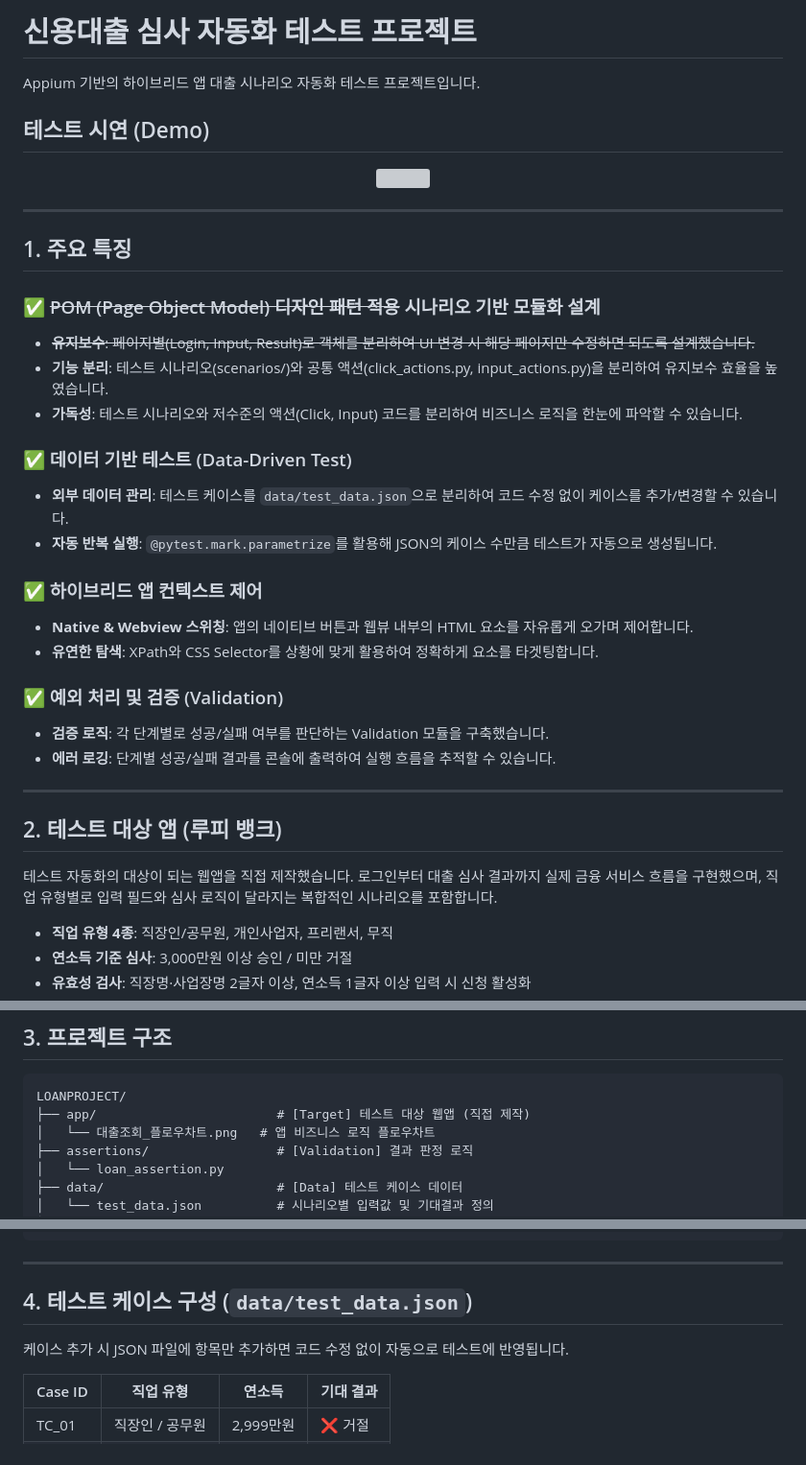
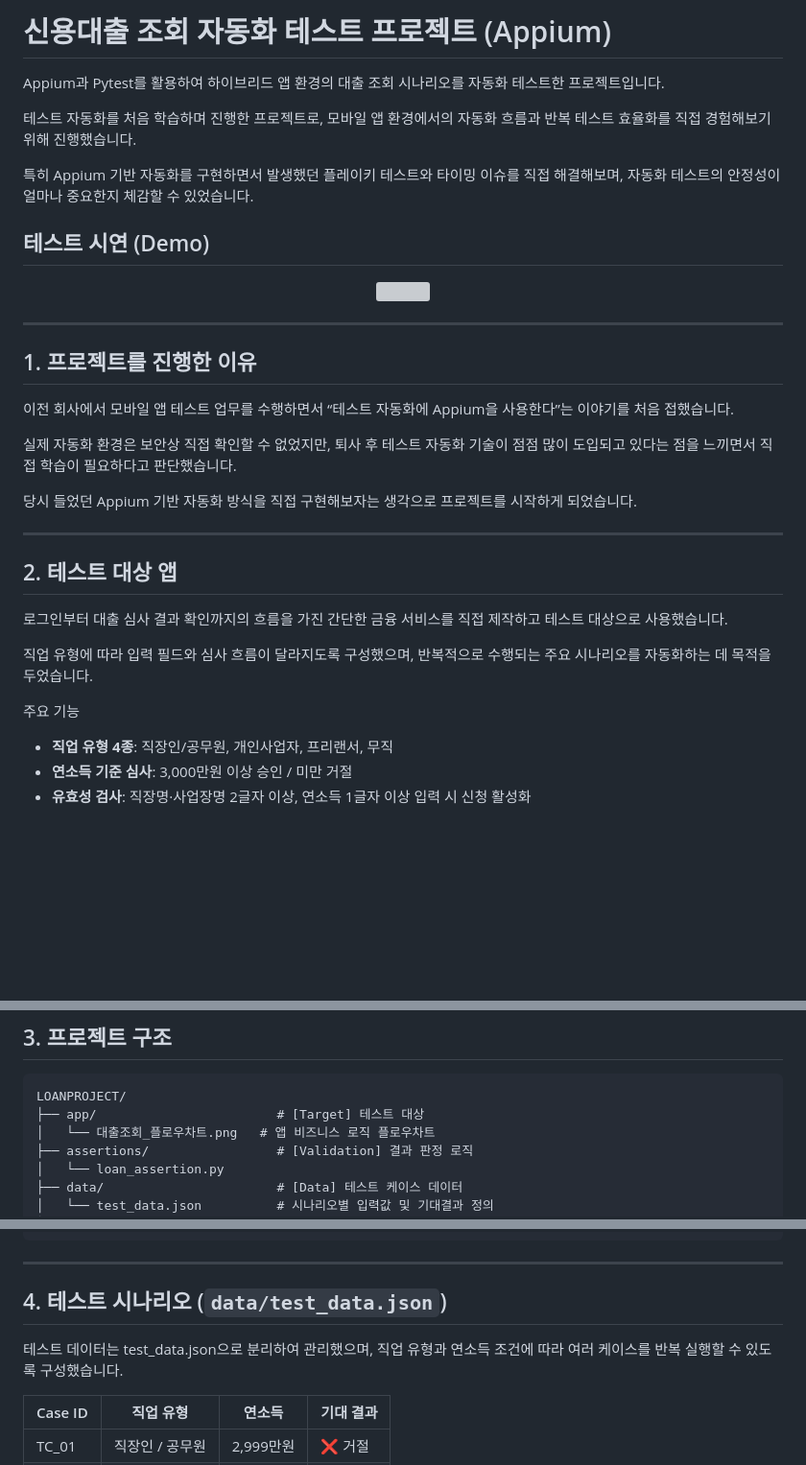
Before and after one commit to kimhy32500/LOANPROJECT, a Markdown page: README.md, 3 parts joined by grey strips. Shown at 96% size. Drawn GitHub-style; blank space fills up the shorter version; grey boxes are pictures that could not be loaded.

Commit message:
README 수정

````diff
--- a/README.md
+++ b/README.md
@@ -1,6 +1,12 @@
-# 신용대출 심사 자동화 테스트 프로젝트
+# 신용대출 조회 자동화 테스트 프로젝트 (Appium)
 
-Appium 기반의 하이브리드 앱 대출 시나리오 자동화 테스트 프로젝트입니다.
+Appium과 Pytest를 활용하여 하이브리드 앱 환경의 대출 조회 시나리오를 자동화 테스트한 프로젝트입니다.
+
+테스트 자동화를 처음 학습하며 진행한 프로젝트로,
+모바일 앱 환경에서의 자동화 흐름과 반복 테스트 효율화를 직접 경험해보기 위해 진행했습니다.
+
+특히 Appium 기반 자동화를 구현하면서 발생했던 플레이키 테스트와 타이밍 이슈를 직접 해결해보며,
+자동화 테스트의 안정성이 얼마나 중요한지 체감할 수 있었습니다.
 
 ## 테스트 시연 (Demo)
 
@@ -10,31 +16,26 @@ Appium 기반의 하이브리드 앱 대출 시나리오 자동화 테스트 프
 
 ---
 
-## 1. 주요 특징
+## 1. 프로젝트를 진행한 이유
 
-### ✅ ~~POM (Page Object Model) 디자인 패턴 적용~~ 시나리오 기반 모듈화 설계
-- ~~**유지보수**: 페이지별(Login, Input, Result)로 객체를 분리하여 UI 변경 시 해당 페이지만 수정하면 되도록 설계했습니다.~~
-- **기능 분리**: 테스트 시나리오(scenarios/)와 공통 액션(click_actions.py, input_actions.py)을 분리하여 유지보수 효율을 높였습니다.
-- **가독성**: 테스트 시나리오와 저수준의 액션(Click, Input) 코드를 분리하여 비즈니스 로직을 한눈에 파악할 수 있습니다.
+이전 회사에서 모바일 앱 테스트 업무를 수행하면서
+“테스트 자동화에 Appium을 사용한다”는 이야기를 처음 접했습니다.
 
-### ✅ 데이터 기반 테스트 (Data-Driven Test)
-- **외부 데이터 관리**: 테스트 케이스를 `data/test_data.json`으로 분리하여 코드 수정 없이 케이스를 추가/변경할 수 있습니다.
-- **자동 반복 실행**: `@pytest.mark.parametrize`를 활용해 JSON의 케이스 수만큼 테스트가 자동으로 생성됩니다.
+실제 자동화 환경은 보안상 직접 확인할 수 없었지만,
+퇴사 후 테스트 자동화 기술이 점점 많이 도입되고 있다는 점을 느끼면서 직접 학습이 필요하다고 판단했습니다.
 
-### ✅ 하이브리드 앱 컨텍스트 제어
-- **Native & Webview 스위칭**: 앱의 네이티브 버튼과 웹뷰 내부의 HTML 요소를 자유롭게 오가며 제어합니다.
-- **유연한 탐색**: XPath와 CSS Selector를 상황에 맞게 활용하여 정확하게 요소를 타겟팅합니다.
-
-### ✅ 예외 처리 및 검증 (Validation)
-- **검증 로직**: 각 단계별로 성공/실패 여부를 판단하는 Validation 모듈을 구축했습니다.
-- **에러 로깅**: 단계별 성공/실패 결과를 콘솔에 출력하여 실행 흐름을 추적할 수 있습니다.
+당시 들었던 Appium 기반 자동화 방식을 직접 구현해보자는 생각으로 프로젝트를 시작하게 되었습니다.
 
 ---
 
-## 2. 테스트 대상 앱 (루피 뱅크)
+## 2. 테스트 대상 앱
 
-테스트 자동화의 대상이 되는 웹앱을 직접 제작했습니다. 로그인부터 대출 심사 결과까지 실제 금융 서비스 흐름을 구현했으며, 직업 유형별로 입력 필드와 심사 로직이 달라지는 복합적인 시나리오를 포함합니다.
+로그인부터 대출 심사 결과 확인까지의 흐름을 가진 간단한 금융 서비스를 직접 제작하고 테스트 대상으로 사용했습니다.
 
+직업 유형에 따라 입력 필드와 심사 흐름이 달라지도록 구성했으며,
+반복적으로 수행되는 주요 시나리오를 자동화하는 데 목적을 두었습니다.
+
+주요 기능
 - **직업 유형 4종**: 직장인/공무원, 개인사업자, 프리랜서, 무직
 - **연소득 기준 심사**: 3,000만원 이상 승인 / 미만 거절
 - **유효성 검사**: 직장명·사업장명 2글자 이상, 연소득 1글자 이상 입력 시 신청 활성화
@@ -50,7 +51,7 @@ Appium 기반의 하이브리드 앱 대출 시나리오 자동화 테스트 프
 
 ```text
 LOANPROJECT/
-├── app/                        # [Target] 테스트 대상 웹앱 (직접 제작)
+├── app/                        # [Target] 테스트 대상
 │   └── 대출조회_플로우차트.png   # 앱 비즈니스 로직 플로우차트
 ├── assertions/                 # [Validation] 결과 판정 로직
 │   └── loan_assertion.py
@@ -75,9 +76,10 @@ LOANPROJECT/
 
 ---
 
-## 4. 테스트 케이스 구성 (`data/test_data.json`)
+## 4. 테스트 시나리오 (`data/test_data.json`)
 
-케이스 추가 시 JSON 파일에 항목만 추가하면 코드 수정 없이 자동으로 테스트에 반영됩니다.
+테스트 데이터는 test_data.json으로 분리하여 관리했으며,
+직업 유형과 연소득 조건에 따라 여러 케이스를 반복 실행할 수 있도록 구성했습니다.
 
 | Case ID | 직업 유형 | 연소득 | 기대 결과 |
 |---------|----------|--------|---------|
````
Also changed, not shown: other parts of README.md (+23 -6 lines).
